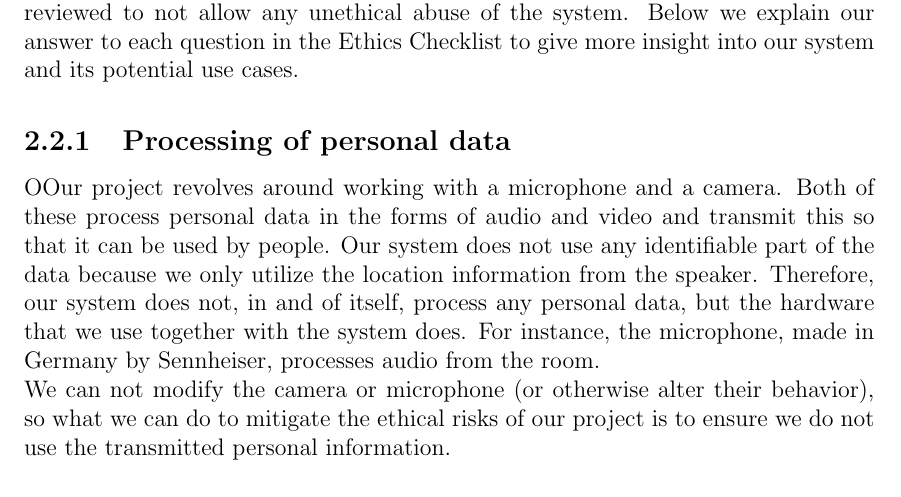
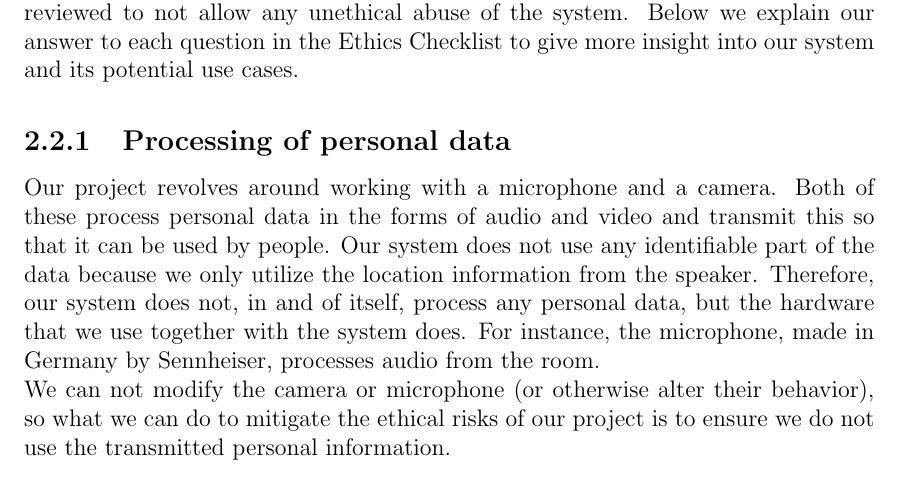
Before and after one commit to GloryFight3r/Avonic-Object-Tracking, a LaTeX document (docs/final-report.tex, which reads docs/chapters/problem-analysis.tex): part of page 4 of 10, cut so that both start at the same text. Compiled offline with pdfLaTeX.

Commit message:
docs: fixed typo

```diff
--- a/docs/chapters/problem-analysis.tex
+++ b/docs/chapters/problem-analysis.tex
@@ -5,7 +5,7 @@ As video and audio information are considered to be personal and can be used wit
 The ethical implications of the system should be carefully reviewed to not allow any unethical abuse of the system.
 Below we explain our answer to each question in the Ethics Checklist to give more insight into our system and its potential use cases.
 \subsection{Processing of personal data}
-OOur project revolves around working with a microphone and a camera.
+Our project revolves around working with a microphone and a camera.
 Both of these process personal data in the forms of audio and video and transmit this so that it can be used by people.
 Our system does not use any identifiable part of the data because we only utilize the location information from the speaker.
 Therefore, our system does not, in and of itself, process any personal data, but the hardware that we use together with the system does.
--- a/docs/final-report.tex
+++ b/docs/final-report.tex
@@ -9,8 +9,8 @@
 \usepackage[a4paper,width=150mm,top=25mm,bottom=25mm]{geometry}
 \usepackage{fancyhdr}
 \pagestyle{fancy}
-\fancyfoot[LE,RO]{\{Name of project\}}
-\fancyfoot[LO,RE]{\{Group\}}
+\fancyfoot[LE,RO]{Avonic camera-microphone integration}
+\fancyfoot[LO,RE]{Group 11C}
 
 % Document
 \begin{document}
```
